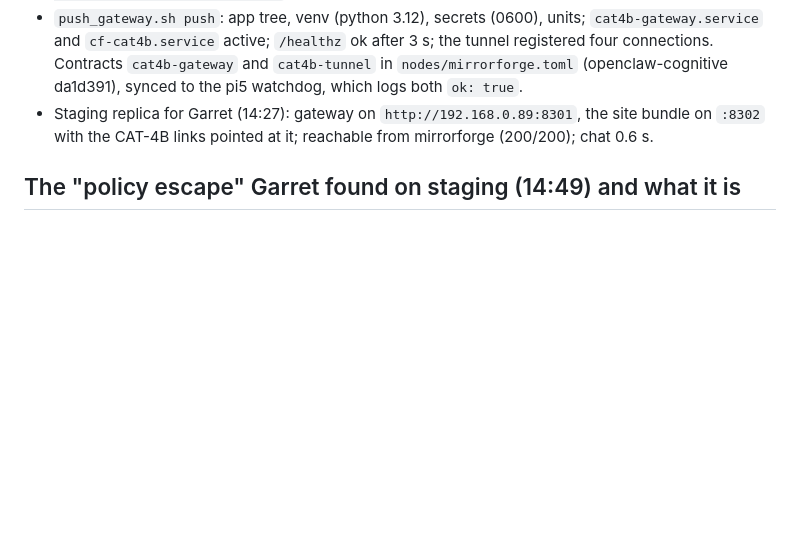
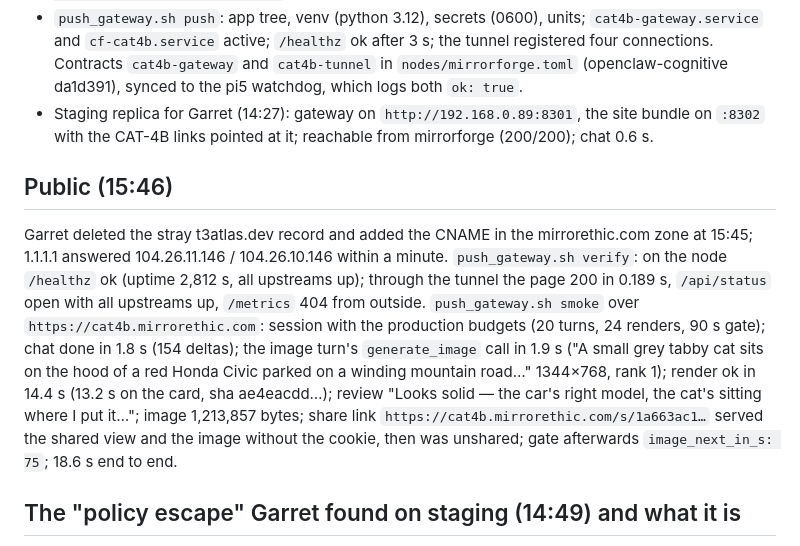
Before and after one commit to MirrorEthic/cat-4b-max-ultra, a Markdown page: crg/evidence/2026-10-24-gateway.md, the part around the change. Drawn GitHub-style; blank space fills up the shorter version.

```diff
--- a/crg/evidence/2026-10-24-gateway.md
+++ b/crg/evidence/2026-10-24-gateway.md
@@ -33,6 +33,19 @@ staging replica is `serve/staging.sh`.
   watchdog, which logs both `ok: true`.
 - Staging replica for Garret (14:27): gateway on `http://192.168.0.89:8301`, the site bundle on `:8302` with the
   CAT-4B links pointed at it; reachable from mirrorforge (200/200); chat 0.6 s.
+
+## Public (15:46)
+
+Garret deleted the stray t3atlas.dev record and added the CNAME in the mirrorethic.com zone at 15:45; 1.1.1.1
+answered 104.26.11.146 / 104.26.10.146 within a minute. `push_gateway.sh verify`: on the node `/healthz` ok
+(uptime 2,812 s, all upstreams up); through the tunnel the page 200 in 0.189 s, `/api/status` open with all
+upstreams up, `/metrics` 404 from outside. `push_gateway.sh smoke` over `https://cat4b.mirrorethic.com`: session
+with the production budgets (20 turns, 24 renders, 90 s gate); chat done in 1.8 s (154 deltas); the image turn's
+`generate_image` call in 1.9 s ("A small grey tabby cat sits on the hood of a red Honda Civic parked on a winding
+mountain road…" 1344×768, rank 1); render ok in 14.4 s (13.2 s on the card, sha ae4eacdd…); review "Looks solid —
+the car's right model, the cat's sitting where I put it…"; image 1,213,857 bytes; share link
+`https://cat4b.mirrorethic.com/s/1a663ac1…` served the shared view and the image without the cookie, then was
+unshared; gate afterwards `image_next_in_s: 75`; 18.6 s end to end.
 
 ## The "policy escape" Garret found on staging (14:49) and what it is
 
```
Also changed, not shown: docs/GATEWAY.md (+9 -5 lines).
